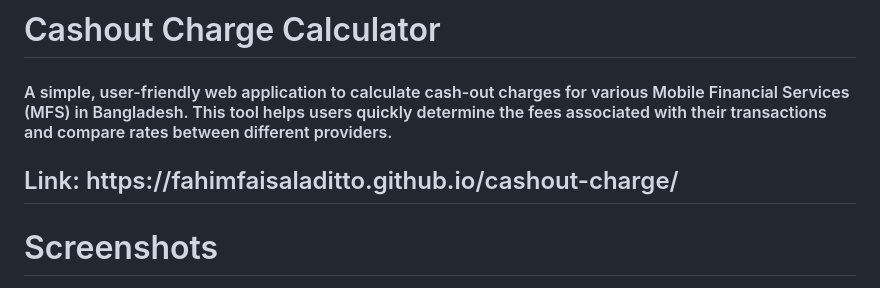
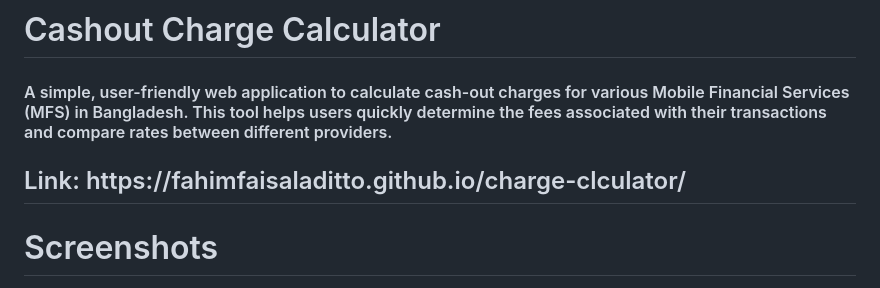
Before and after one commit to fahimfaisaladitto/charge-calculator, a Markdown page: README.md, the part around the change. Rendered like a GitHub page.

```diff
--- a/README.md
+++ b/README.md
@@ -1,6 +1,6 @@
 # Cashout Charge Calculator
 <h4 align="left">A simple, user-friendly web application to calculate cash-out charges for various Mobile Financial Services (MFS) in Bangladesh. This tool helps users quickly determine the fees associated with their transactions and compare rates between different providers.</h4>
-<h2 align="left">Link: https://fahimfaisaladitto.github.io/cashout-charge/ </h2>
+<h2 align="left">Link: https://fahimfaisaladitto.github.io/charge-clculator/ </h2>
 
 # Screenshots
 <img width="403" height="819" alt="iPhone-13-PRO-fahimfaisaladitto github io (29)" src="https://github.com/user-attachments/assets/3f4e0dcb-5890-43de-abdd-c1bdb0287cd9" />
```
